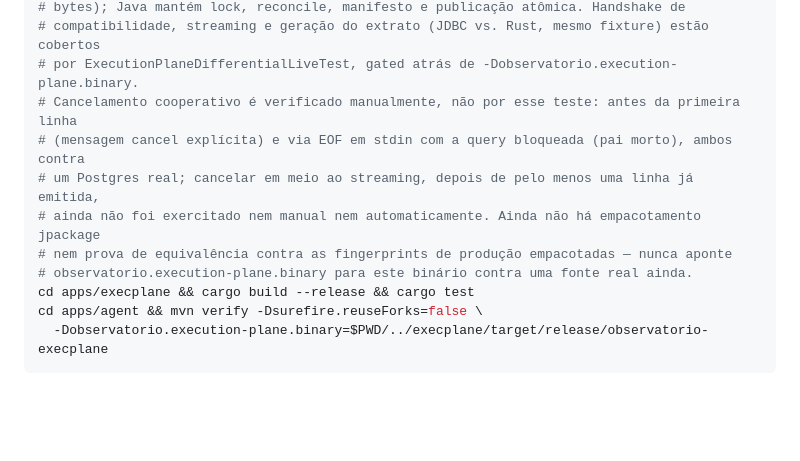
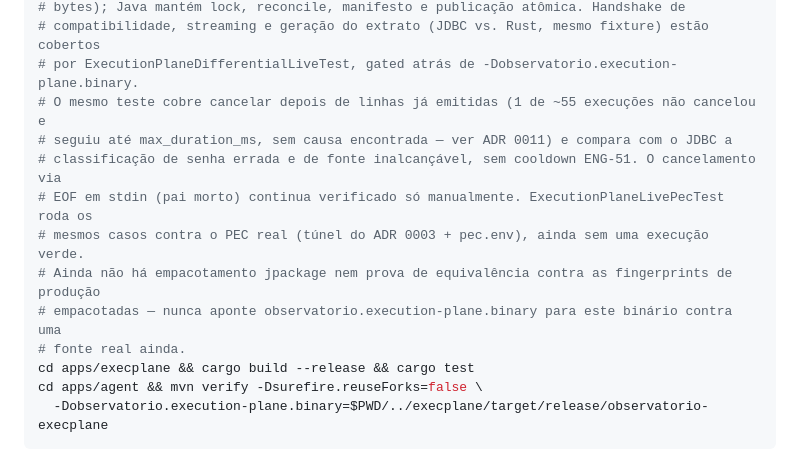
Before and after one commit to VINIClUS/esusdata, a Markdown page: README.md, the part around the change. GitHub-like rendering; blank space fills up the shorter version.

```diff
--- a/README.md
+++ b/README.md
@@ -62,12 +62,14 @@ cd apps/web && npm install && npm run dev
 # bytes); Java mantém lock, reconcile, manifesto e publicação atômica. Handshake de
 # compatibilidade, streaming e geração do extrato (JDBC vs. Rust, mesmo fixture) estão cobertos
 # por ExecutionPlaneDifferentialLiveTest, gated atrás de -Dobservatorio.execution-plane.binary.
-# Cancelamento cooperativo é verificado manualmente, não por esse teste: antes da primeira linha
-# (mensagem cancel explícita) e via EOF em stdin com a query bloqueada (pai morto), ambos contra
-# um Postgres real; cancelar em meio ao streaming, depois de pelo menos uma linha já emitida,
-# ainda não foi exercitado nem manual nem automaticamente. Ainda não há empacotamento jpackage
-# nem prova de equivalência contra as fingerprints de produção empacotadas — nunca aponte
-# observatorio.execution-plane.binary para este binário contra uma fonte real ainda.
+# O mesmo teste cobre cancelar depois de linhas já emitidas (1 de ~55 execuções não cancelou e
+# seguiu até max_duration_ms, sem causa encontrada — ver ADR 0011) e compara com o JDBC a
+# classificação de senha errada e de fonte inalcançável, sem cooldown ENG-51. O cancelamento via
+# EOF em stdin (pai morto) continua verificado só manualmente. ExecutionPlaneLivePecTest roda os
+# mesmos casos contra o PEC real (túnel do ADR 0003 + pec.env), ainda sem uma execução verde.
+# Ainda não há empacotamento jpackage nem prova de equivalência contra as fingerprints de produção
+# empacotadas — nunca aponte observatorio.execution-plane.binary para este binário contra uma
+# fonte real ainda.
 cd apps/execplane && cargo build --release && cargo test
 cd apps/agent && mvn verify -Dsurefire.reuseForks=false \
   -Dobservatorio.execution-plane.binary=$PWD/../execplane/target/release/observatorio-execplane
```
Also changed, not shown: docs/adr/0011-plano-de-execucao-gera-o-data-file-do-extrato.md (+25 -0 lines).
